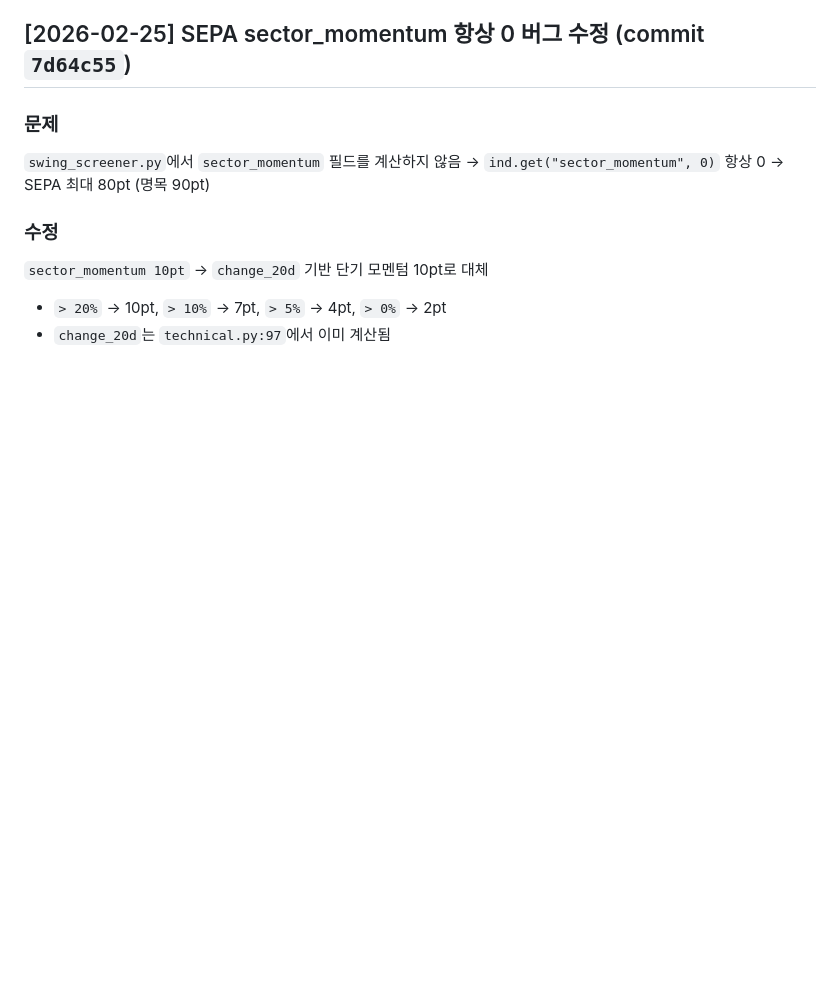
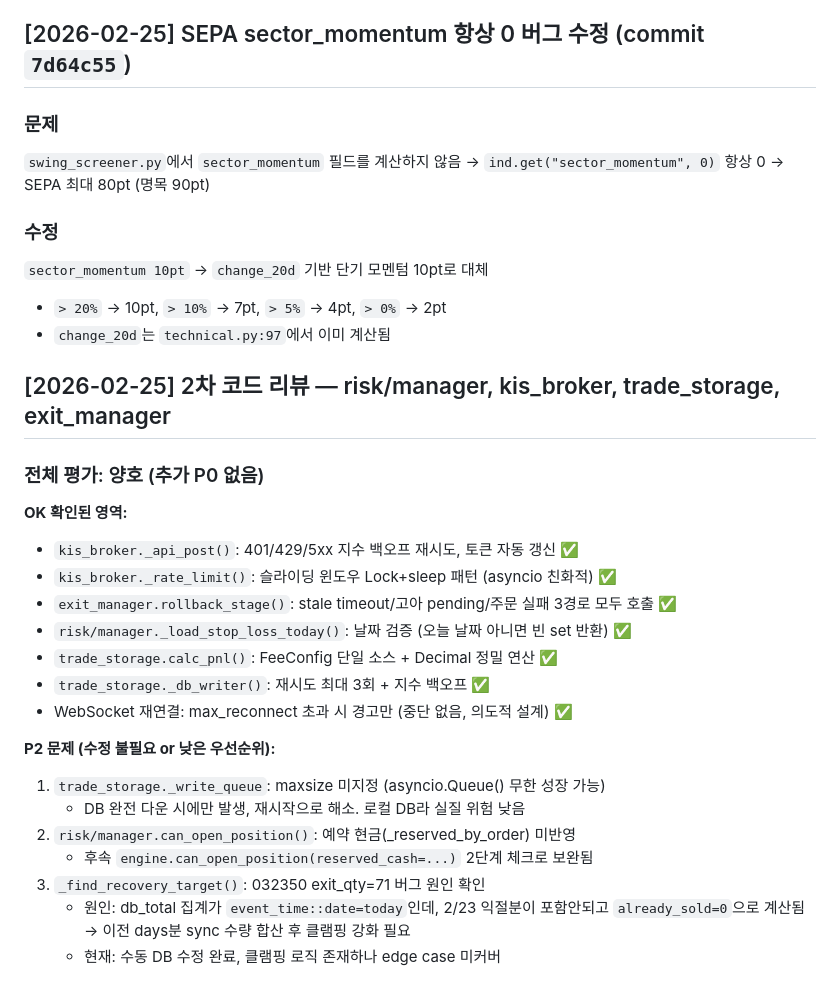
Before and after one commit to qwq-partners/ai-trader-v2, a Markdown page: CHANGELOG.md, the part around the change. Drawn GitHub-style; blank space fills up the shorter version.

Commit message:
docs: 2차 코드리뷰 결과 CHANGELOG 추가

```diff
--- a/CHANGELOG.md
+++ b/CHANGELOG.md
@@ -899,3 +899,26 @@ KIS_SYNC_032350_20260220 레코드의 sync 버그:
 `sector_momentum 10pt` → `change_20d` 기반 단기 모멘텀 10pt로 대체
 - `> 20%` → 10pt, `> 10%` → 7pt, `> 5%` → 4pt, `> 0%` → 2pt
 - `change_20d`는 `technical.py:97`에서 이미 계산됨
+
+## [2026-02-25] 2차 코드 리뷰 — risk/manager, kis_broker, trade_storage, exit_manager
+
+### 전체 평가: 양호 (추가 P0 없음)
+
+**OK 확인된 영역:**
+- `kis_broker._api_post()`: 401/429/5xx 지수 백오프 재시도, 토큰 자동 갱신 ✅
+- `kis_broker._rate_limit()`: 슬라이딩 윈도우 Lock+sleep 패턴 (asyncio 친화적) ✅
+- `exit_manager.rollback_stage()`: stale timeout/고아 pending/주문 실패 3경로 모두 호출 ✅
+- `risk/manager._load_stop_loss_today()`: 날짜 검증 (오늘 날짜 아니면 빈 set 반환) ✅
+- `trade_storage.calc_pnl()`: FeeConfig 단일 소스 + Decimal 정밀 연산 ✅
+- `trade_storage._db_writer()`: 재시도 최대 3회 + 지수 백오프 ✅
+- WebSocket 재연결: max_reconnect 초과 시 경고만 (중단 없음, 의도적 설계) ✅
+
+**P2 문제 (수정 불필요 or 낮은 우선순위):**
+1. `trade_storage._write_queue`: maxsize 미지정 (asyncio.Queue() 무한 성장 가능)
+   - DB 완전 다운 시에만 발생, 재시작으로 해소. 로컬 DB라 실질 위험 낮음
+2. `risk/manager.can_open_position()`: 예약 현금(_reserved_by_order) 미반영
+   - 후속 `engine.can_open_position(reserved_cash=...)` 2단계 체크로 보완됨
+3. `_find_recovery_target()`: 032350 exit_qty=71 버그 원인 확인
+   - 원인: db_total 집계가 `event_time::date=today`인데, 2/23 익절분이 포함안되고
+     `already_sold=0`으로 계산됨 → 이전 days분 sync 수량 합산 후 클램핑 강화 필요
+   - 현재: 수동 DB 수정 완료, 클램핑 로직 존재하나 edge case 미커버
```
